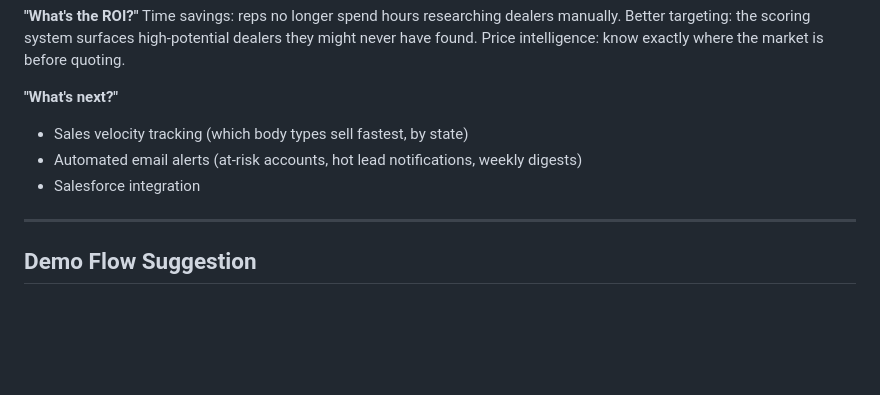
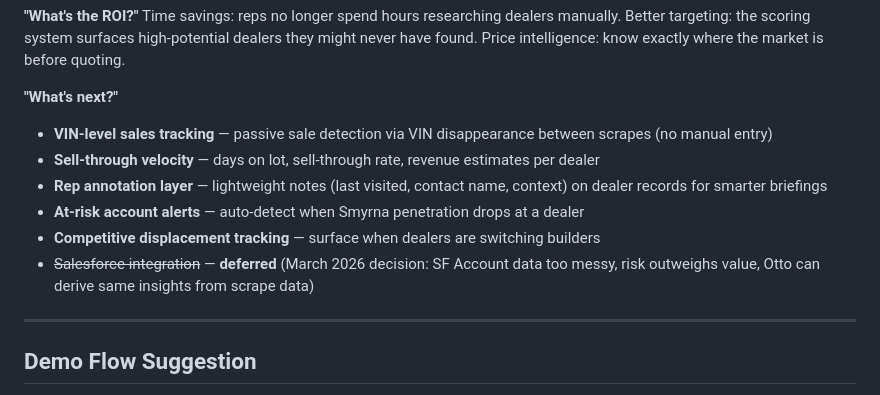
Before and after one commit to gdmotley1/comvoy, a Markdown page: DEMO_NOTES.md, the part around the change. GitHub-like rendering; blank space fills up the shorter version.

```diff
--- a/DEMO_NOTES.md
+++ b/DEMO_NOTES.md
@@ -106,9 +106,12 @@ Four factors: how much runway we have with them (penetration), whether they sell
 Time savings: reps no longer spend hours researching dealers manually. Better targeting: the scoring system surfaces high-potential dealers they might never have found. Price intelligence: know exactly where the market is before quoting.
 
 **"What's next?"**
-- Sales velocity tracking (which body types sell fastest, by state)
-- Automated email alerts (at-risk accounts, hot lead notifications, weekly digests)
-- Salesforce integration
+- **VIN-level sales tracking** — passive sale detection via VIN disappearance between scrapes (no manual entry)
+- **Sell-through velocity** — days on lot, sell-through rate, revenue estimates per dealer
+- **Rep annotation layer** — lightweight notes (last visited, contact name, context) on dealer records for smarter briefings
+- **At-risk account alerts** — auto-detect when Smyrna penetration drops at a dealer
+- **Competitive displacement tracking** — surface when dealers are switching builders
+- ~~Salesforce integration~~ — **deferred** (March 2026 decision: SF Account data too messy, risk outweighs value, Otto can derive same insights from scrape data)
 
 ---
 
```
Also changed, not shown: OTTO.md (+83 -0 lines).
